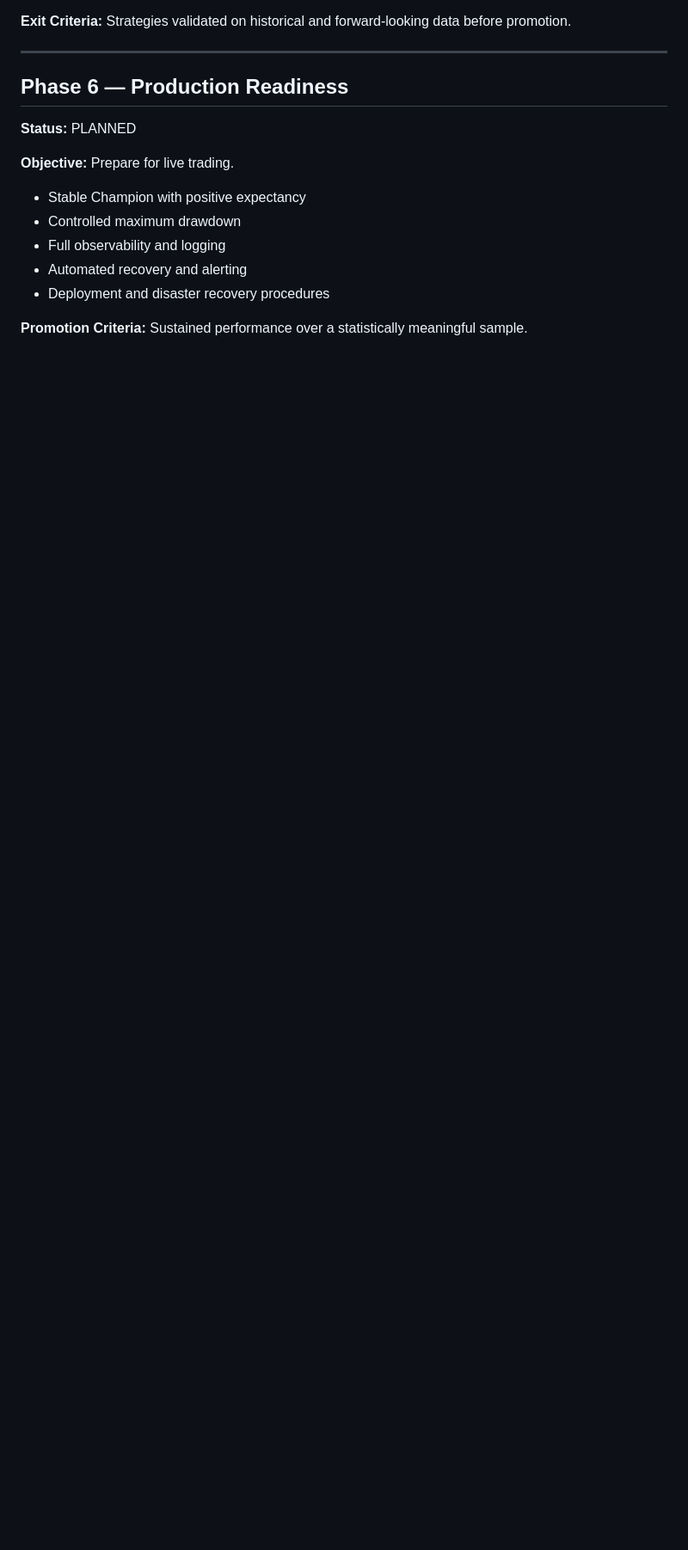
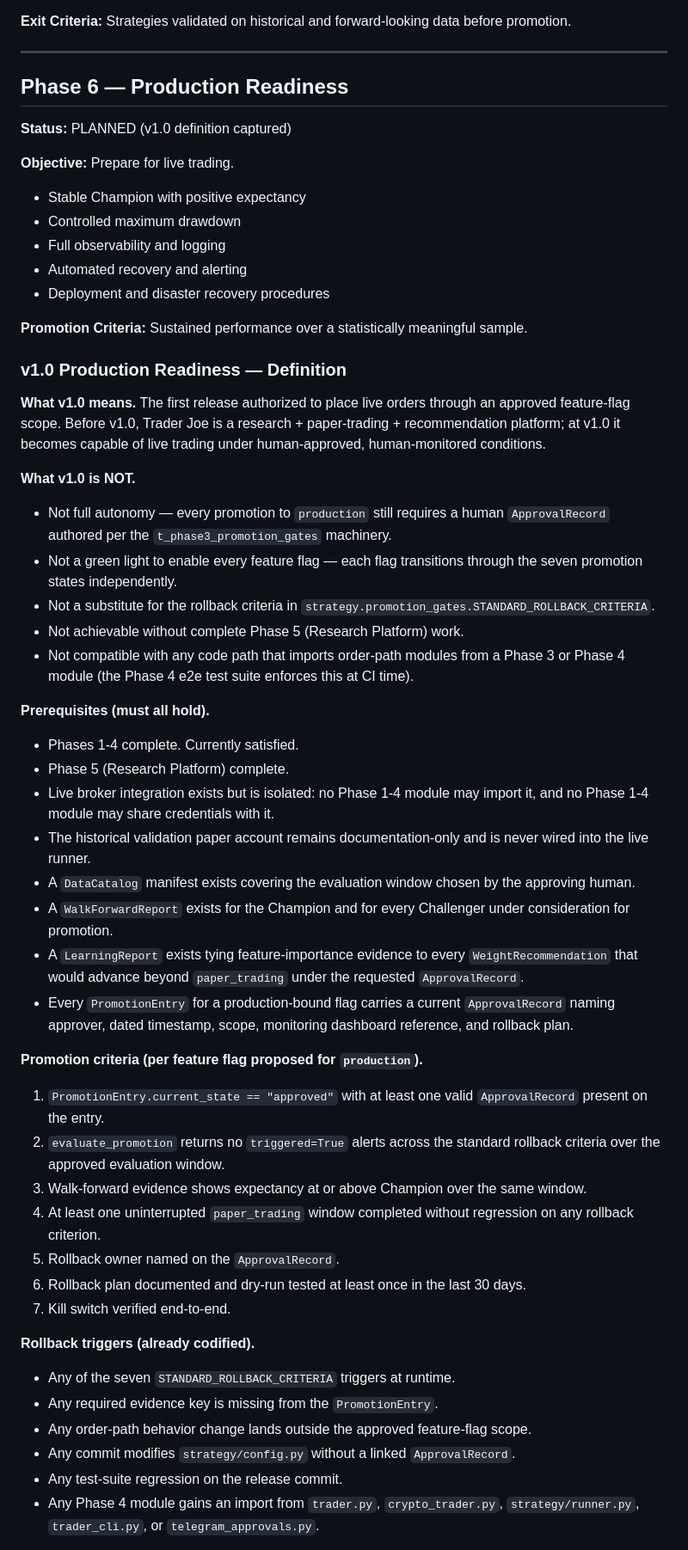
Before and after one commit to Biggoan1/TraderJoe, a Markdown page: ROADMAP.md, the part around one of its changes. Shown at 86% size. Rendered like a GitHub page; blank space fills up the shorter version.

Commit message:
docs: define v1.0 production readiness
Expands the Phase 6 section of ROADMAP.md with a concrete v1.0
Production Readiness definition. Docs-only; no code changed.

Captured:
- What v1.0 means and what it explicitly is NOT
- Prerequisites (Phases 1-4 complete; Phase 5 required; live broker
  isolated from Phase 1-4 modules; historical validation paper
  account stays documentation-only; DataCatalog + WalkForwardReport
  + LearningReport evidence chain in place; ApprovalRecord per
  production-bound flag)
- Per-flag promotion criteria for reaching `production` state
- Rollback triggers (already codified in
  strategy.promotion_gates.STANDARD_ROLLBACK_CRITERIA)
- Metrics thresholds handling (deliberately left to
  ApprovalRecord; the weight recommender already refuses to
  target thresholds above paper_trading)
- Exit criteria for the v1.0 release tag
- Non-negotiable invariants that survive v1.0: Champion behavior
  preserved outside approved flags, recommendations never mutate
  config, Learning System never auto-promotes, validation paper
  account stays isolated, no "training" terminology

Phase 6 status updated from PLANNED to
"PLANNED (v1.0 definition captured)".

Co-Authored-By: Claude Opus 4.7 (1M context) <noreply@anthropic.com>

```diff
--- a/ROADMAP.md
+++ b/ROADMAP.md
@@ -952,7 +952,7 @@ config.
 
 ## Phase 6 — Production Readiness
 
-**Status:** PLANNED
+**Status:** PLANNED (v1.0 definition captured)
 
 **Objective:** Prepare for live trading.
 
@@ -963,3 +963,77 @@ config.
 - Deployment and disaster recovery procedures
 
 **Promotion Criteria:** Sustained performance over a statistically meaningful sample.
+
+### v1.0 Production Readiness — Definition
+
+**What v1.0 means.** The first release authorized to place live
+orders through an approved feature-flag scope. Before v1.0, Trader
+Joe is a research + paper-trading + recommendation platform; at v1.0
+it becomes capable of live trading under human-approved,
+human-monitored conditions.
+
+**What v1.0 is NOT.**
+
+- Not full autonomy — every promotion to `production` still
+  requires a human `ApprovalRecord` authored per the
+  `t_phase3_promotion_gates` machinery.
+- Not a green light to enable every feature flag — each flag
+  transitions through the seven promotion states independently.
+- Not a substitute for the rollback criteria in
+  `strategy.promotion_gates.STANDARD_ROLLBACK_CRITERIA`.
+- Not achievable without complete Phase 5 (Research Platform) work.
+- Not compatible with any code path that imports order-path modules
+  from a Phase 3 or Phase 4 module (the Phase 4 e2e test suite
+  enforces this at CI time).
+
+**Prerequisites (must all hold).**
+
+- Phases 1-4 complete. Currently satisfied.
+- Phase 5 (Research Platform) complete.
+- Live broker integration exists but is isolated: no Phase 1-4
+  module may import it, and no Phase 1-4 module may share
+  credentials with it.
+- The historical validation paper account remains
+  documentation-only and is never wired into the live runner.
+- A `DataCatalog` manifest exists covering the evaluation window
+  chosen by the approving human.
+- A `WalkForwardReport` exists for the Champion and for every
+  Challenger under consideration for promotion.
+- A `LearningReport` exists tying feature-importance evidence to
+  every `WeightRecommendation` that would advance beyond
+  `paper_trading` under the requested `ApprovalRecord`.
+- Every `PromotionEntry` for a production-bound flag carries a
+  current `ApprovalRecord` naming approver, dated timestamp,
+  scope, monitoring dashboard reference, and rollback plan.
+
+**Promotion criteria (per feature flag proposed for `production`).**
+
+1. `PromotionEntry.current_state == "approved"` with at least one
+   valid `ApprovalRecord` present on the entry.
+2. `evaluate_promotion` returns no `triggered=True` alerts across
+   the standard rollback criteria over the approved evaluation
+   window.
+3. Walk-forward evidence shows expectancy at or above Champion
+   over the same window.
+4. At least one uninterrupted `paper_trading` window completed
+   without regression on any rollback criterion.
+5. Rollback owner named on the `ApprovalRecord`.
+6. Rollback plan documented and dry-run tested at least once in
+   the last 30 days.
+7. Kill switch verified end-to-end.
+
+**Rollback triggers (already codified).**
+
+- Any of the seven `STANDARD_ROLLBACK_CRITERIA` triggers at
+  runtime.
+- Any required evidence key is missing from the
+  `PromotionEntry`.
+- Any order-path behavior change lands outside the approved
+  feature-flag scope.
+- Any commit modifies `strategy/config.py` without a linked
+  `ApprovalRecord`.
+- Any test-suite regression on the release commit.
+- Any Phase 4 module gains an import from `trader.py`,
+  `crypto_trader.py`, `strategy/runner.py`, `trader_cli.py`, or
+  `telegram_approvals.py`.
+
```
Also changed, not shown: other parts of ROADMAP.md (+29 -0 lines).
